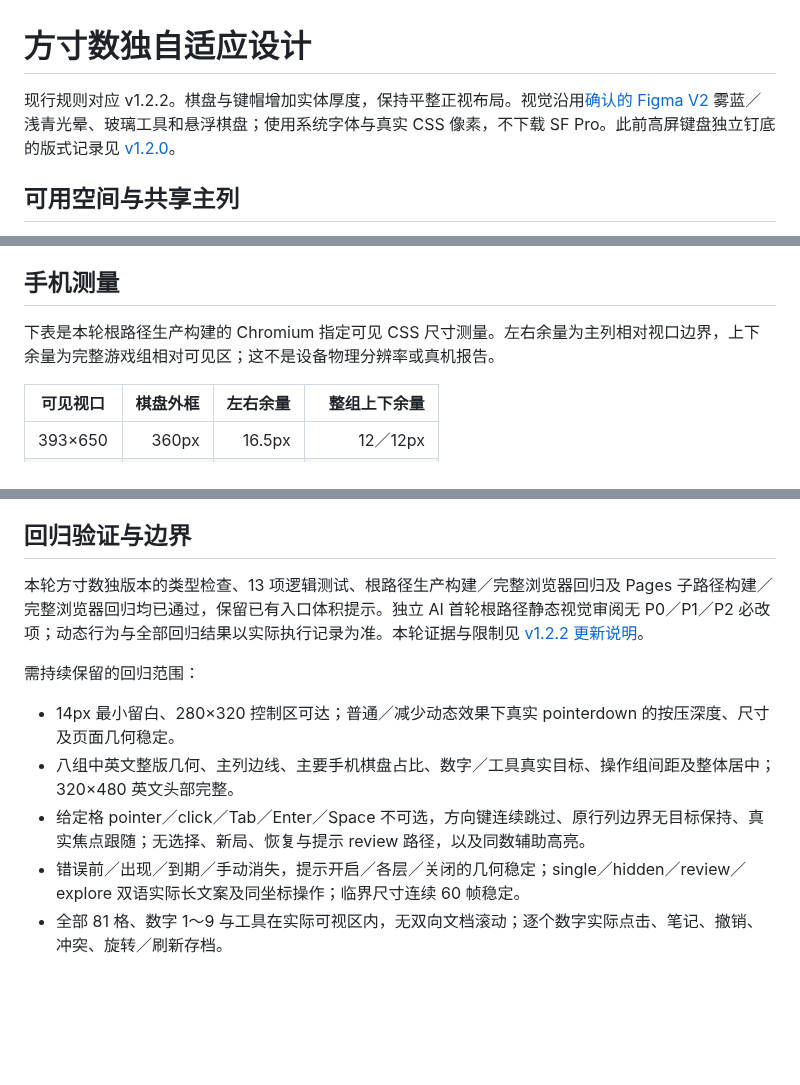
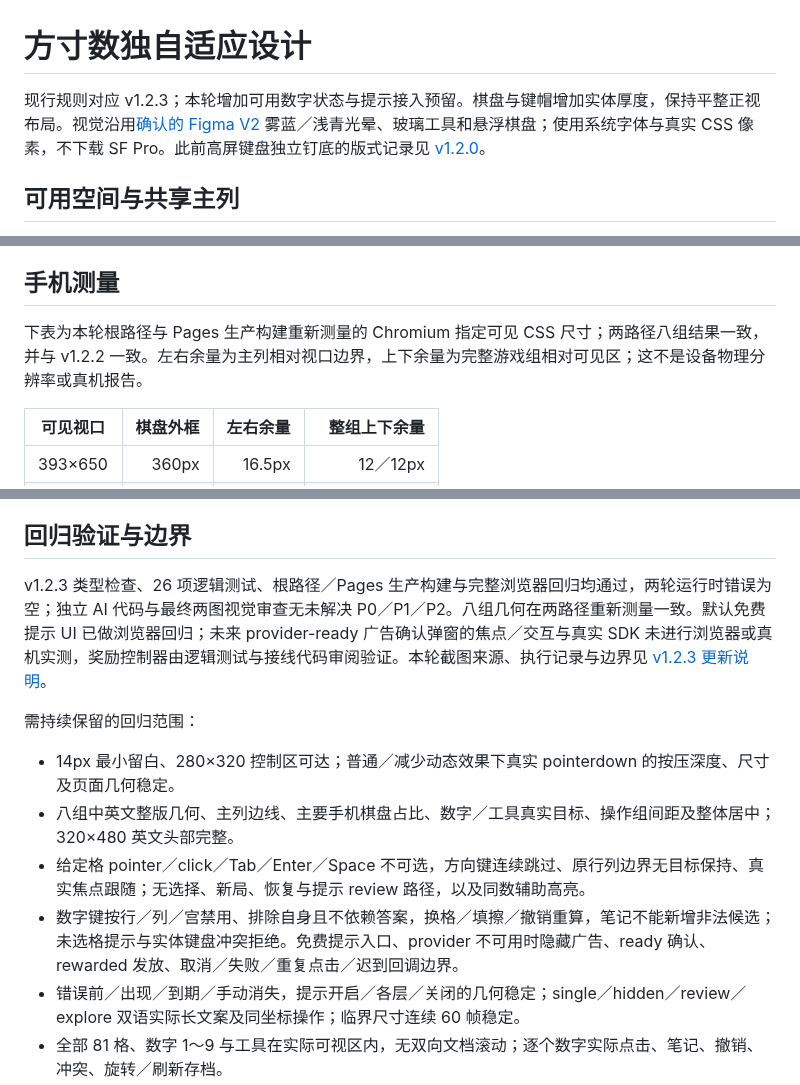
Before and after one commit to yuqiuqi/SudokuTaro, a Markdown page: docs/RESPONSIVE_DESIGN.md, 3 parts joined by grey strips. Rendered like a GitHub page; blank space fills up the shorter version.

Commit message:
feat: disable illegal digit keys and prepare rewarded hints

```diff
--- a/docs/RESPONSIVE_DESIGN.md
+++ b/docs/RESPONSIVE_DESIGN.md
@@ -1,6 +1,6 @@
 # 方寸数独自适应设计
 
-现行规则对应 v1.2.2。棋盘与键帽增加实体厚度，保持平整正视布局。视觉沿用[确认的 Figma V2](https://www.figma.com/design/AhWwkAjjXti2imJAbhgrTY?node-id=20-545) 雾蓝／浅青光晕、玻璃工具和悬浮棋盘；使用系统字体与真实 CSS 像素，不下载 SF Pro。此前高屏键盘独立钉底的版式记录见 [v1.2.0](releases/v1.2.0.md)。
+现行规则对应 v1.2.3；本轮增加可用数字状态与提示接入预留。棋盘与键帽增加实体厚度，保持平整正视布局。视觉沿用[确认的 Figma V2](https://www.figma.com/design/AhWwkAjjXti2imJAbhgrTY?node-id=20-545) 雾蓝／浅青光晕、玻璃工具和悬浮棋盘；使用系统字体与真实 CSS 像素，不下载 SF Pro。此前高屏键盘独立钉底的版式记录见 [v1.2.0](releases/v1.2.0.md)。
 
 ## 可用空间与共享主列
 
@@ -14,7 +14,7 @@
 
 ## 手机测量
 
-下表是本轮根路径生产构建的 Chromium 指定可见 CSS 尺寸测量。左右余量为主列相对视口边界，上下余量为完整游戏组相对可见区；这不是设备物理分辨率或真机报告。
+下表为本轮根路径与 Pages 生产构建重新测量的 Chromium 指定可见 CSS 尺寸；两路径八组结果一致，并与 v1.2.2 一致。左右余量为主列相对视口边界，上下余量为完整游戏组相对可见区；这不是设备物理分辨率或真机报告。
 
 | 可见视口 | 棋盘外框 | 左右余量 | 整组上下余量 |
 |---|---:|---:|---:|
@@ -51,13 +55,14 @@
 
 ## 回归验证与边界
 
-本轮方寸数独版本的类型检查、13 项逻辑测试、根路径生产构建／完整浏览器回归及 Pages 子路径构建／完整浏览器回归均已通过，保留已有入口体积提示。独立 AI 首轮根路径静态视觉审阅无 P0／P1／P2 必改项；动态行为与全部回归结果以实际执行记录为准。本轮证据与限制见 [v1.2.2 更新说明](releases/v1.2.2.md)。
+v1.2.3 类型检查、26 项逻辑测试、根路径／Pages 生产构建与完整浏览器回归均通过，两轮运行时错误为空；独立 AI 代码与最终两图视觉审查无未解决 P0／P1／P2。八组几何在两路径重新测量一致。默认免费提示 UI 已做浏览器回归；未来 provider-ready 广告确认弹窗的焦点／交互与真实 SDK 未进行浏览器或真机实测，奖励控制器由逻辑测试与接线代码审阅验证。本轮截图来源、执行记录与边界见 [v1.2.3 更新说明](releases/v1.2.3.md)。
 
 需持续保留的回归范围：
 
 - 14px 最小留白、280×320 控制区可达；普通／减少动态效果下真实 pointerdown 的按压深度、尺寸及页面几何稳定。
 - 八组中英文整版几何、主列边线、主要手机棋盘占比、数字／工具真实目标、操作组间距及整体居中；320×480 英文头部完整。
 - 给定格 pointer／click／Tab／Enter／Space 不可选，方向键连续跳过、原行列边界无目标保持、真实焦点跟随；无选择、新局、恢复与提示 review 路径，以及同数辅助高亮。
+- 数字键按行／列／宫禁用、排除自身且不依赖答案，换格／填擦／撤销重算，笔记不能新增非法候选；未选格提示与实体键盘冲突拒绝。免费提示入口、provider 不可用时隐藏广告、ready 确认、rewarded 发放、取消／失败／重复点击／迟到回调边界。
 - 错误前／出现／到期／手动消失，提示开启／各层／关闭的几何稳定；single／hidden／review／explore 双语实际长文案及同坐标操作；临界尺寸连续 60 帧稳定。
 - 全部 81 格、数字 1～9 与工具在实际可视区内，无双向文档滚动；逐个数字实际点击、笔记、撤销、冲突、旋转／刷新存档。
 - 568×240、480×240 数字 7～9 实际点击；中英文新局、规则、设置和通关操作；390×720 压缩到 `visualViewport.height=400`；左右／上下分区模拟与英文长成就。
```
Also changed, not shown: other parts of docs/RESPONSIVE_DESIGN.md (+5 -1 lines), CONTEXT.md (+4 -2 lines), README.md (+7 -7 lines), docs/releases/v1.2.3.md (added, +30 -0 lines), docs/screenshots/legal-phone-393x720.png (added), docs/screenshots/legal-tall-430x932.png (added), 9 other files.
